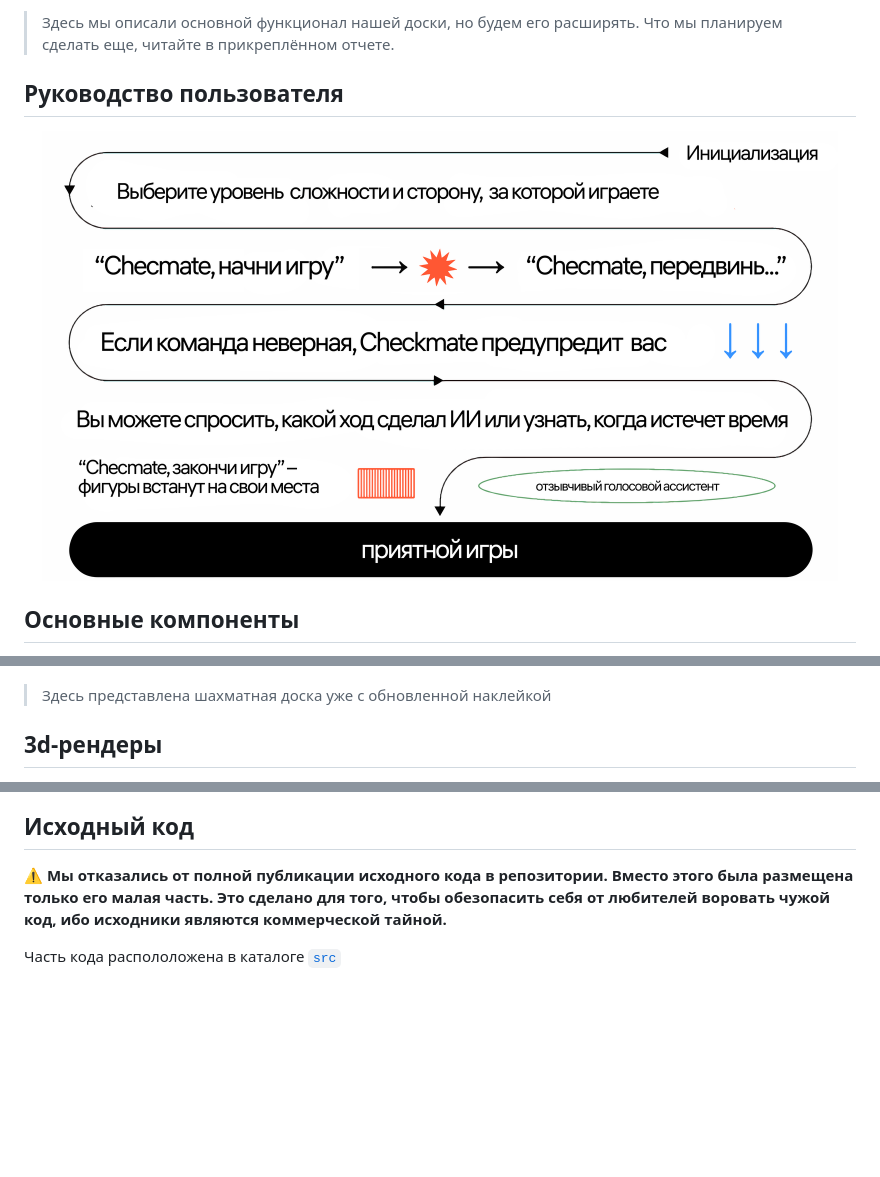
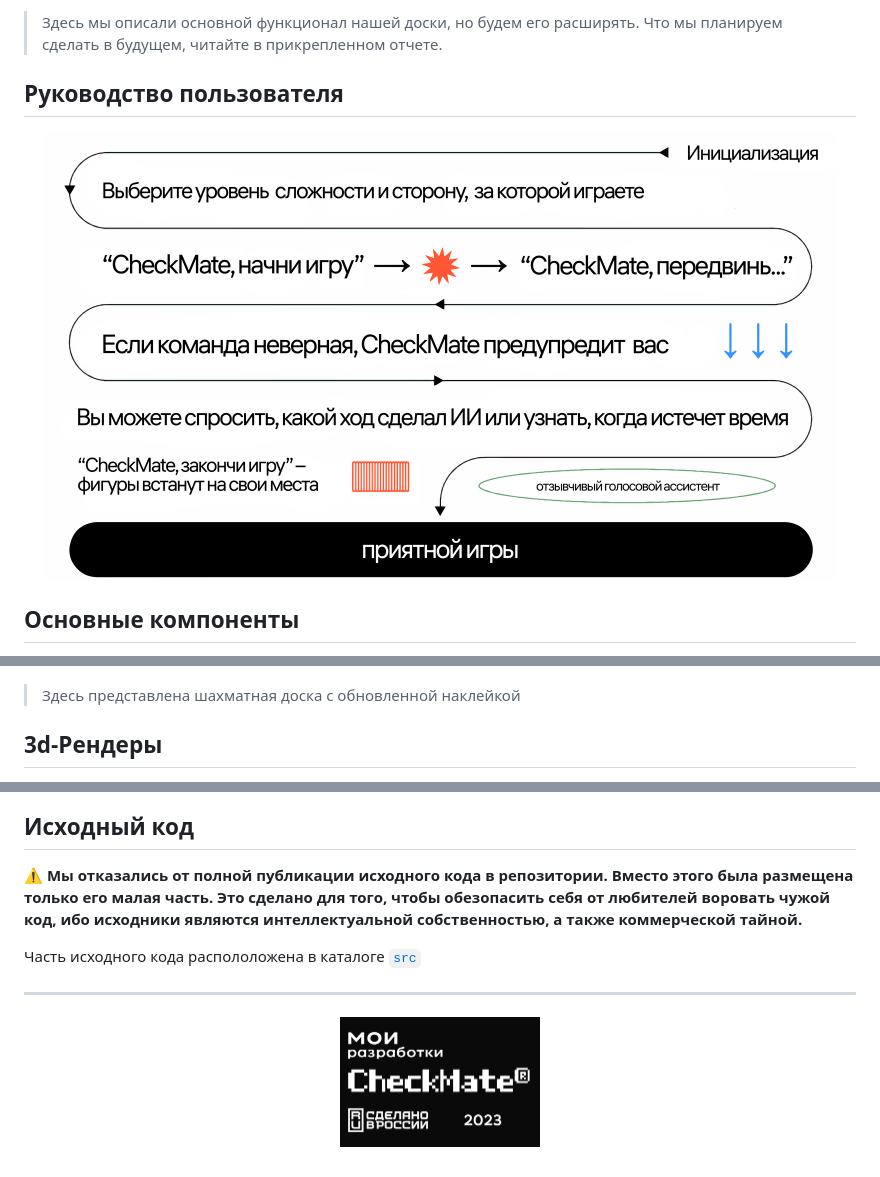
Before and after one commit to MOI-razrabotki/CheckMate, a Markdown page: README.md, 3 parts joined by grey strips. Drawn GitHub-style; blank space fills up the shorter version.

````diff
--- a/README.md
+++ b/README.md
@@ -35,11 +38,11 @@
 </p>
 
-> Здесь мы описали основной функционал нашей доски, но будем его расширять. Что мы планируем сделать еще, читайте в прикреплённом отчете.
+> Здесь мы описали основной функционал нашей доски, но будем его расширять. Что мы планируем сделать в будущем, читайте в прикрепленном отчете.
 
 ## Руководство пользователя
 
 <p align="center">
-<img src="./img/slides/user_guide.png" alt="Краткое руководство" width="800">
+<img src="./img/slides/user_guide_2.png" alt="Слайд с кратким руководством" width="800">
 </p>
 
 ## Основные компоненты
@@ -78,7 +87,7 @@
     [![Просмотр модели](./img/render_previews/preview_render_2.png)](https://skfb.ly/oEpMO)
 
-> Здесь представлена шахматная доска уже с обновленной наклейкой
+> Здесь представлена шахматная доска с обновленной наклейкой
 
-## 3d-рендеры
+## 3d-Рендеры
 
 <p align="center">
@@ -112,6 +121,12 @@
 
 ## Исходный код
 
-**⚠️ Мы отказались от полной публикации исходного кода в репозитории. Вместо этого была размещена только его малая часть. Это сделано для того, чтобы обезопасить себя от любителей воровать чужой код, ибо исходники являются коммерческой тайной.**
+**⚠️ Мы отказались от полной публикации исходного кода в репозитории. Вместо этого была размещена только его малая часть. Это сделано для того, чтобы обезопасить себя от любителей воровать чужой код, ибо исходники являются интеллектуальной собственностью, а также коммерческой тайной.**
 
-Часть кода распололожена в каталоге [```src```](https://github.com/MOI-razrabotki/CheckMate/tree/main/src)
+Часть исходного кода распололожена в каталоге [```src```](https://github.com/MOI-razrabotki/CheckMate/tree/main/src)
+
+___
+
+<p align="center" style="background-color:#0a0a0a">
+<img src="./img/CheckMate_footer.png" align="center" width="200" />
+</p>
````
Also changed, not shown: other parts of README.md (+24 -15 lines).
